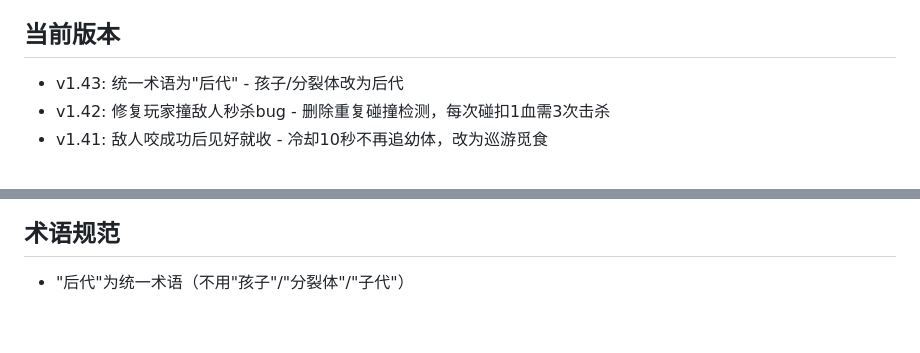
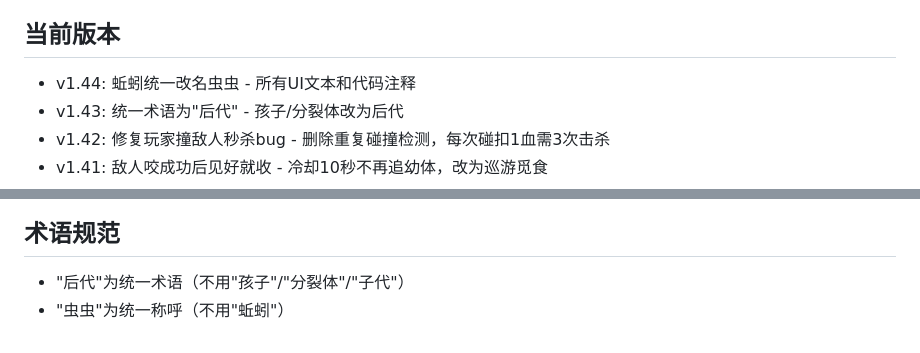
Before and after one commit to likaihaha/SnakeWorm, a Markdown page: .workbuddy/memory/MEMORY.md, 2 parts joined by grey strips. GitHub-like rendering.

```diff
--- a/.workbuddy/memory/MEMORY.md
+++ b/.workbuddy/memory/MEMORY.md
@@ -10,6 +10,7 @@
 - Git Credential Manager 已配置，推送自动认证
 
 ## 当前版本
+- v1.44: 蚯蚓统一改名虫虫 - 所有UI文本和代码注释
 - v1.43: 统一术语为"后代" - 孩子/分裂体改为后代
 - v1.42: 修复玩家撞敌人秒杀bug - 删除重复碰撞检测，每次碰扣1血需3次击杀
 - v1.41: 敌人咬成功后见好就收 - 冷却10秒不再追幼体，改为巡游觅食
@@ -55,3 +56,4 @@
 
 ## 术语规范
 - "后代"为统一术语（不用"孩子"/"分裂体"/"子代"）
+- "虫虫"为统一称呼（不用"蚯蚓"）
```
Also changed, not shown: .workbuddy/memory/2026-04-30.md (+10 -0 lines).
